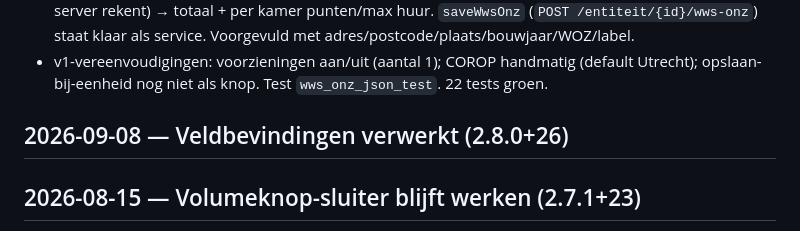
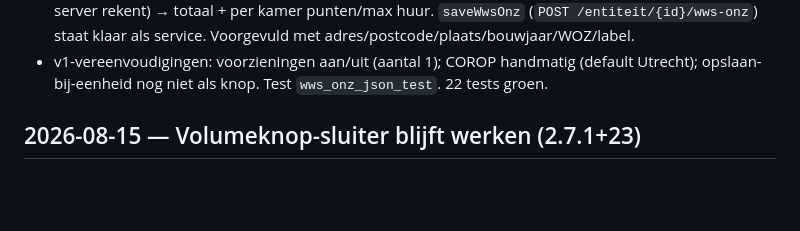
Before and after one commit to PaulW1610/PM-opname, a Markdown page: docs/LOGBOEK.md, the part around the change. GitHub-like rendering; blank space fills up the shorter version.

Commit message:
Logboek opgeschoond (dubbele kop weg)
Co-Authored-By: Claude Opus 4.8 (1M context) <noreply@anthropic.com>

```diff
--- a/docs/LOGBOEK.md
+++ b/docs/LOGBOEK.md
@@ -54,8 +54,6 @@ Batch uit de logboeken (13 aug → 8 sep), in overleg met Paul in deze volgorde:
 - v1-vereenvoudigingen: voorzieningen aan/uit (aantal 1); COROP handmatig
   (default Utrecht); opslaan-bij-eenheid nog niet als knop. Test
   `wws_onz_json_test`. 22 tests groen.
-
-## 2026-09-08 — Veldbevindingen verwerkt (2.8.0+26)
 
 ## 2026-08-15 — Volumeknop-sluiter blijft werken (2.7.1+23)
 
```
